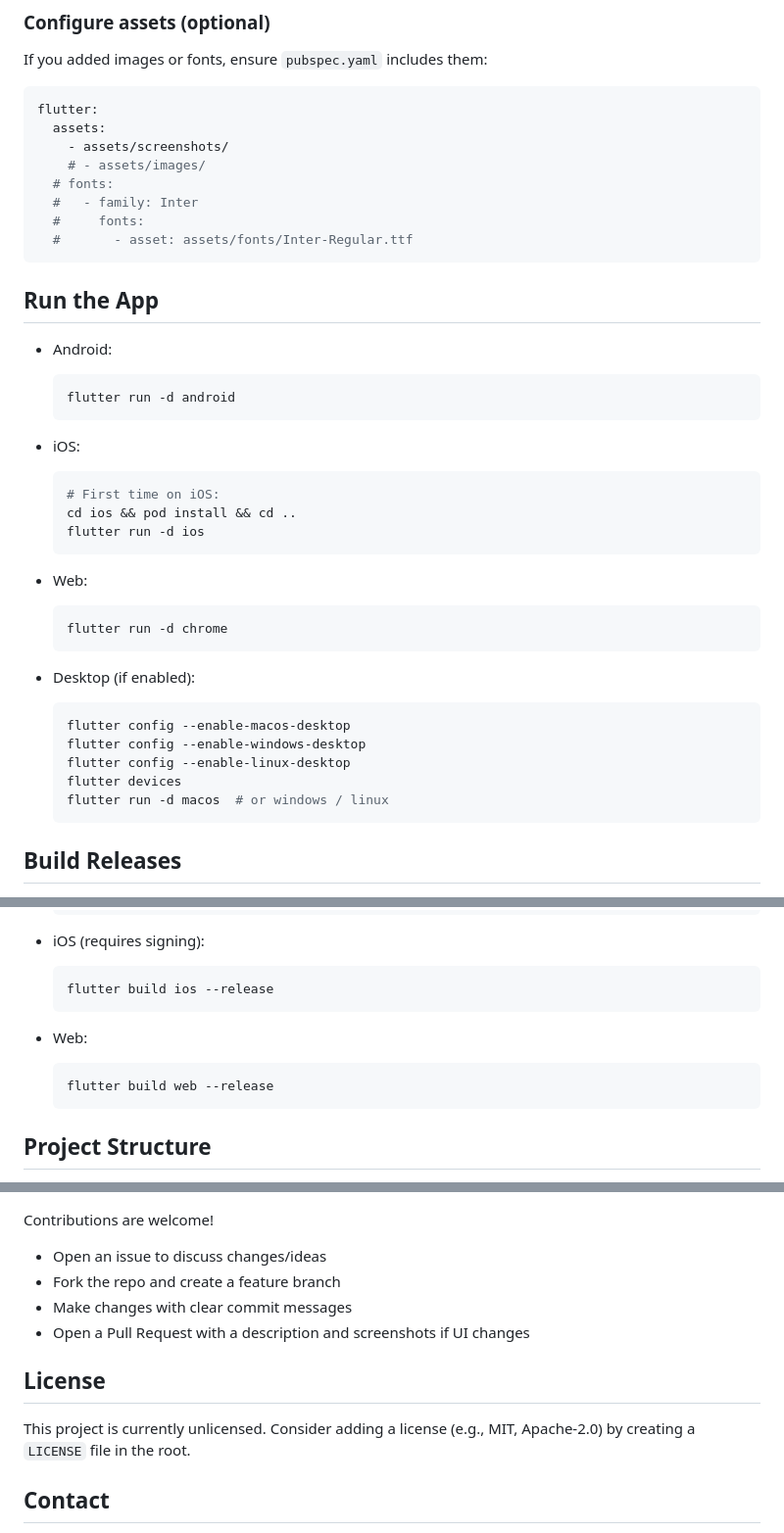
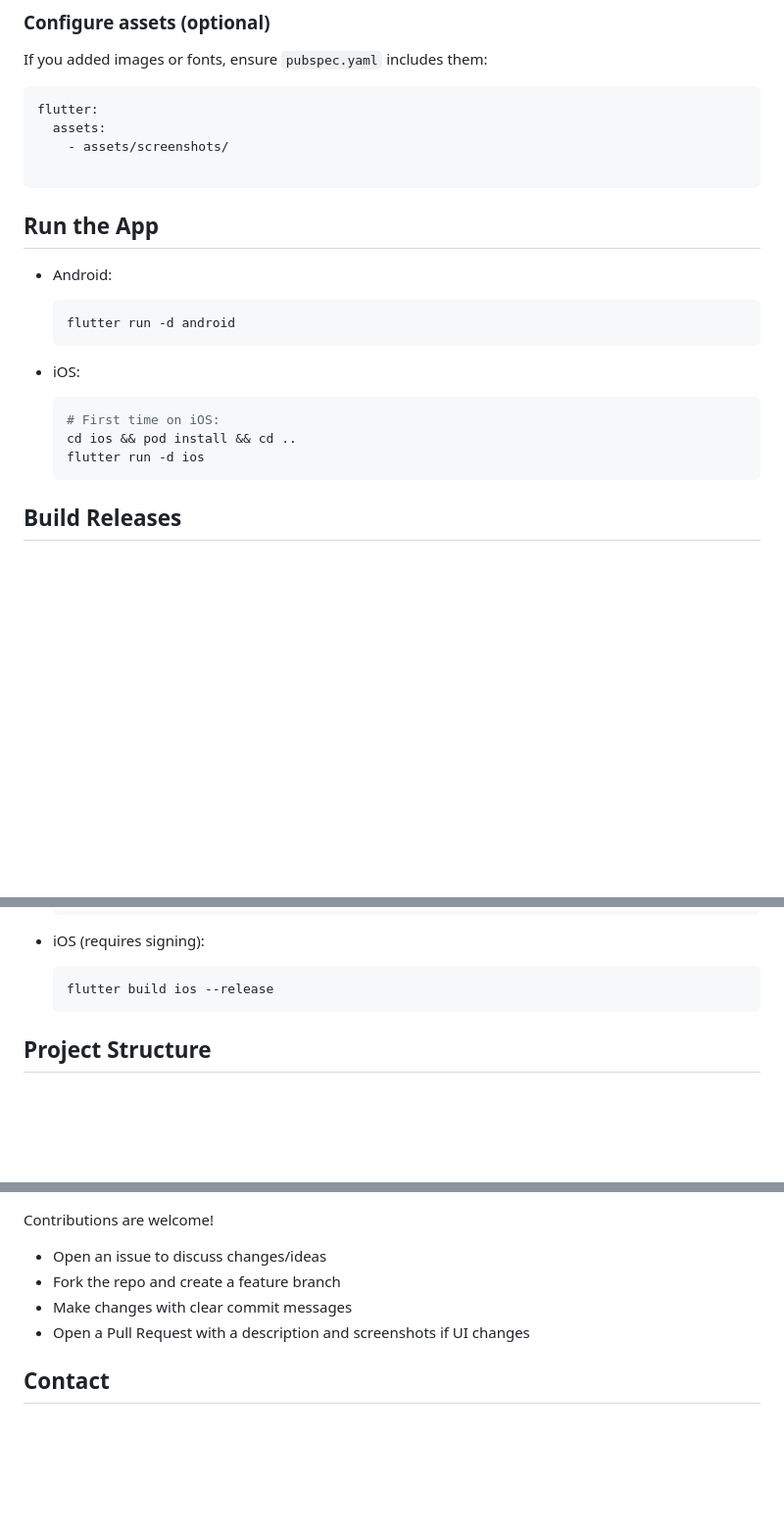
Before and after one commit to JOU000-CS/Taskati-App-, a Markdown page: README.md, 3 parts joined by grey strips. Shown: that part at 98% size. GitHub-like rendering; blank space fills up the shorter version.

Commit message:
docs: Update README.md with current project information

````diff
--- a/README.md
+++ b/README.md
@@ -81,11 +81,7 @@ If you added images or fonts, ensure `pubspec.yaml` includes them:
 flutter:
   assets:
     - assets/screenshots/
-    # - assets/images/
-  # fonts:
-  #   - family: Inter
-  #     fonts:
-  #       - asset: assets/fonts/Inter-Regular.ttf
+
 ```
 
 ## Run the App
@@ -102,19 +98,6 @@ flutter:
   flutter run -d ios
   ```
 
-- Web:
-  ```bash
-  flutter run -d chrome
-  ```
-
-- Desktop (if enabled):
-  ```bash
-  flutter config --enable-macos-desktop
-  flutter config --enable-windows-desktop
-  flutter config --enable-linux-desktop
-  flutter devices
-  flutter run -d macos  # or windows / linux
-  ```
 
 ## Build Releases
 
@@ -133,10 +116,6 @@ flutter:
   flutter build ios --release
   ```
 
-- Web:
-  ```bash
-  flutter build web --release
-  ```
 
 ## Project Structure
 This is a typical Flutter structure. Update this to reflect your actual layout.
@@ -176,10 +155,6 @@ Contributions are welcome!
 - Make changes with clear commit messages
 - Open a Pull Request with a description and screenshots if UI changes
 
-## License
-<!-- Choose a license and update this section. If you add a LICENSE file, link it here. -->
-This project is currently unlicensed. Consider adding a license (e.g., MIT, Apache-2.0) by creating a `LICENSE` file in the root.
-
 ## Contact
 - Author: @JOU000-CS
 - Repository: https://github.com/JOU000-CS/Taskati-App-
````
